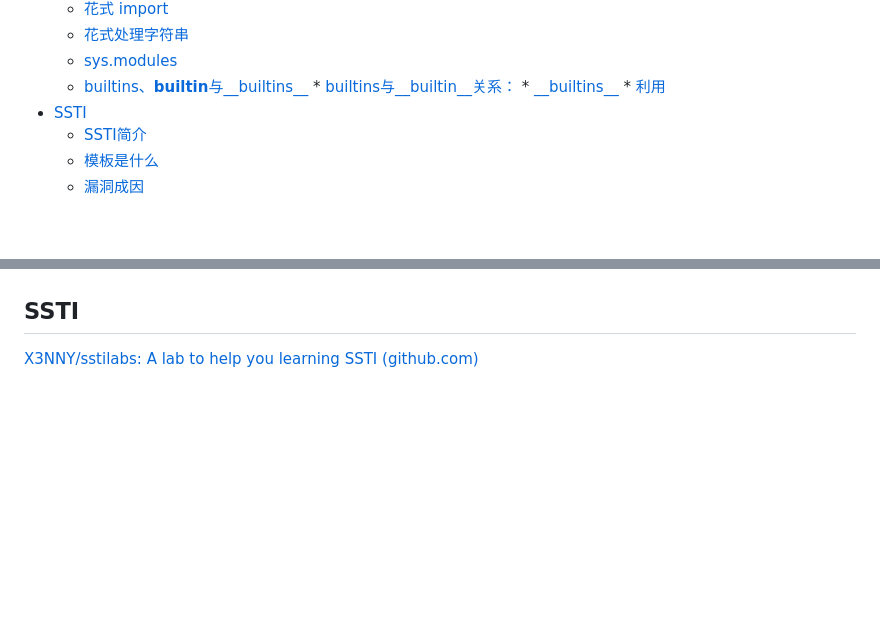
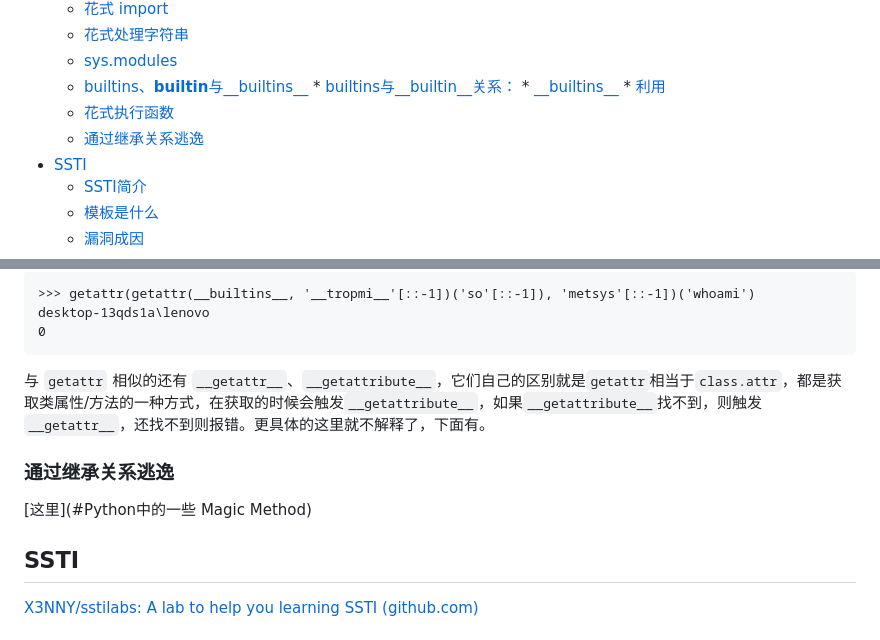
Before and after one commit to wi1shu7/day_day_up, a Markdown page: README.md, 2 parts joined by grey strips. Drawn GitHub-style; blank space fills up the shorter version.

````diff
--- a/README.md
+++ b/README.md
@@ -60,6 +60,8 @@
         * [builtins与\_\_builtin\_\_关系：](#builtins与__builtin__关系)
         * [\_\_builtins\_\_](#__builtins__)
         * [利用](#利用)
+  * [花式执行函数](#花式执行函数)
+  * [通过继承关系逃逸](#通过继承关系逃逸)
 * [SSTI](#ssti)
   * [SSTI简介](#ssti简介)
   * [模板是什么](#模板是什么)
@@ -2124,3 +2191,14 @@ aabbccd
+```
+>>> getattr(getattr(__builtins__, '__tropmi__'[::-1])('so'[::-1]), 'metsys'[::-1])('whoami')
+desktop-13qds1a\lenovo
+0
+```
+
+与 `getattr` 相似的还有 `__getattr__`、`__getattribute__`，它们自己的区别就是`getattr`相当于`class.attr`，都是获取类属性/方法的一种方式，在获取的时候会触发`__getattribute__`，如果`__getattribute__`找不到，则触发`__getattr__`，还找不到则报错。更具体的这里就不解释了，下面有。
+
+### 通过继承关系逃逸
+
+[这里](#Python中的一些 Magic Method)
 
 ## SSTI
 
````
Also changed, not shown: other parts of README.md (+68 -1 lines), daydayup.assets/image-20230730224716559.png (added), daydayup.assets/image-20230730224826870.png (added), 2 other files.
